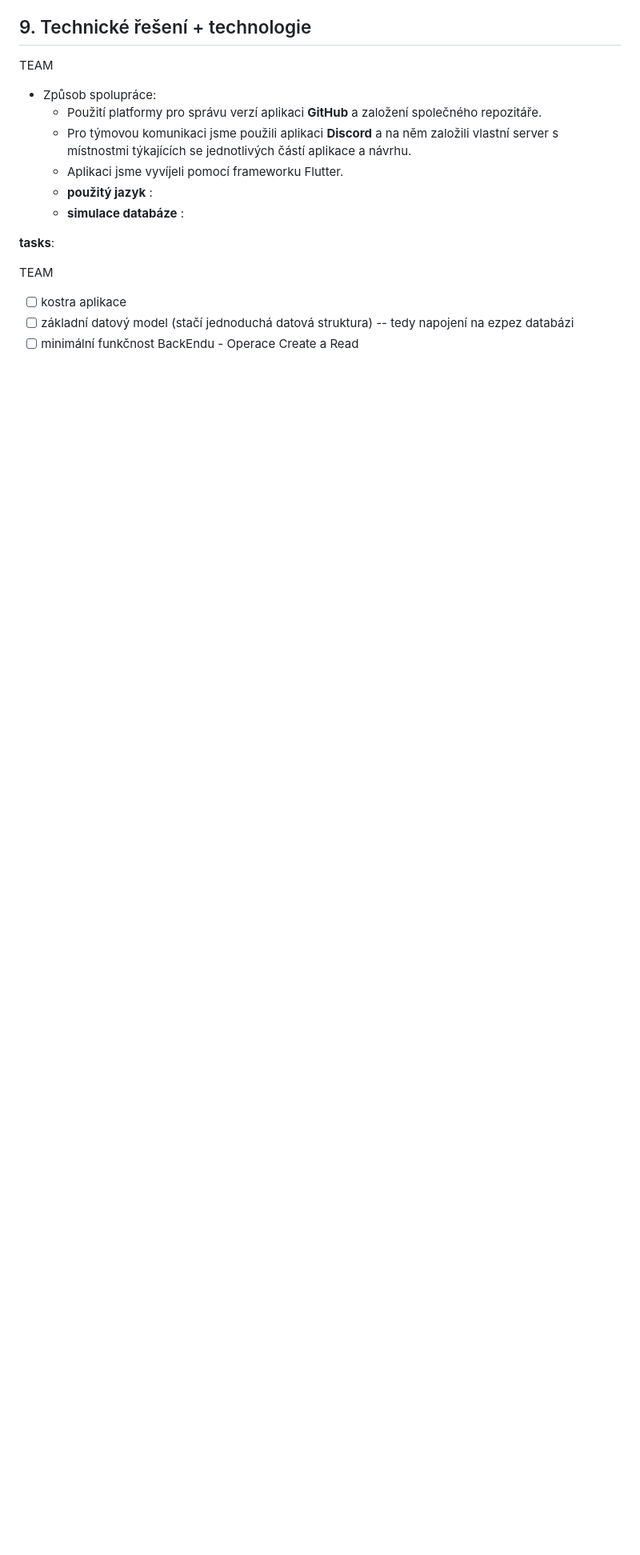
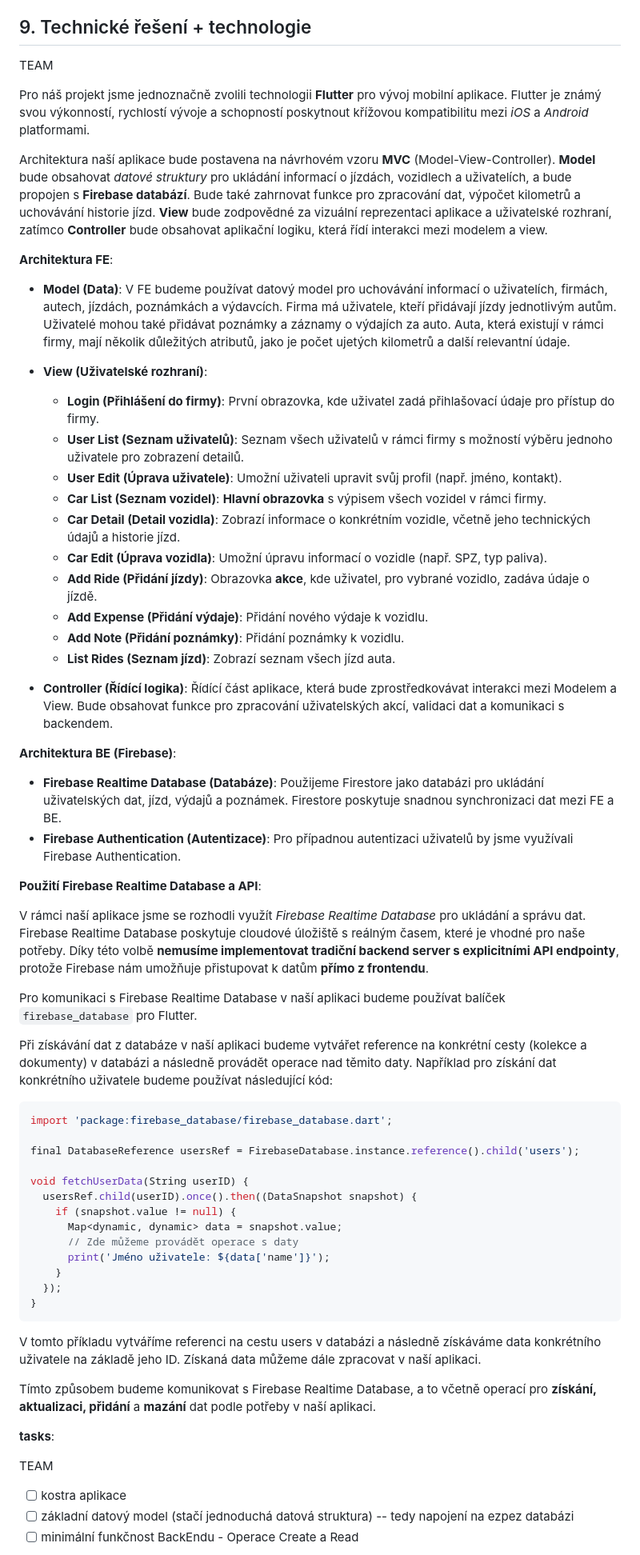
Before and after one commit to fix1t/but-itu-cartrack, a Markdown page: doc/xlogin00_zn.md, the part around the change. Shown: that part at 80% size. Rendered like a GitHub page; blank space fills up the shorter version.

Commit message:
added technical report - section 9

````diff
--- a/doc/xlogin00_zn.md
+++ b/doc/xlogin00_zn.md
@@ -217,12 +217,58 @@ Testeři: Michal B., David Š. (bližší informace o uživatelech poskytnuty v
 
 <span style="color: #31c3d4">TEAM</span>
 
-- Způsob spolupráce:
-    - Použití platformy pro správu verzí aplikaci **GitHub** a založení společného repozitáře.
-    - Pro týmovou komunikaci jsme použili aplikaci **Discord** a na něm založili vlastní server s místnostmi týkajících se jednotlivých částí aplikace a návrhu.
-    - Aplikaci jsme vyvíjeli pomocí frameworku Flutter.
-    - **použitý jazyk** :
-    - **simulace databáze** :
+Pro náš projekt jsme jednoznačně zvolili technologii **Flutter** pro vývoj mobilní aplikace. Flutter je známý svou výkonností, rychlostí vývoje a schopností poskytnout křížovou kompatibilitu mezi *iOS* a *Android* platformami.
+
+Architektura naší aplikace bude postavena na návrhovém vzoru **MVC** (Model-View-Controller). **Model** bude obsahovat *datové struktury* pro ukládání informací o jízdách, vozidlech a uživatelích, a bude propojen s **Firebase databází**. Bude také zahrnovat funkce pro zpracování dat, výpočet kilometrů a uchovávání historie jízd. **View** bude zodpovědné za vizuální reprezentaci aplikace a uživatelské rozhraní, zatímco **Controller** bude obsahovat aplikační logiku, která řídí interakci mezi modelem a view.
+
+**Architektura FE**:
+- **Model (Data)**: V FE budeme používat datový model pro uchovávání informací o uživatelích, firmách, autech, jízdách, poznámkách a výdavcích. Firma má uživatele, kteří přidávají jízdy jednotlivým autům. Uživatelé mohou také přidávat poznámky a záznamy o výdajích za auto. Auta, která existují v rámci firmy, mají několik důležitých atributů, jako je počet ujetých kilometrů a další relevantní údaje.
+
+- **View (Uživatelské rozhraní)**:
+    - **Login (Přihlášení do firmy)**: První obrazovka, kde uživatel zadá přihlašovací údaje pro přístup do firmy.
+    - **User List (Seznam uživatelů)**: Seznam všech uživatelů v rámci firmy s možností výběru jednoho uživatele pro zobrazení detailů.
+    - **User Edit (Úprava uživatele)**: Umožní uživateli upravit svůj profil (např. jméno, kontakt).
+    - **Car List (Seznam vozidel)**: **Hlavní obrazovka**  s výpisem všech vozidel v rámci firmy.
+    - **Car Detail (Detail vozidla)**: Zobrazí informace o konkrétním vozidle, včetně jeho technických údajů a historie jízd.
+    - **Car Edit (Úprava vozidla)**: Umožní úpravu informací o vozidle (např. SPZ, typ paliva).
+    - **Add Ride (Přidání jízdy)**: Obrazovka **akce**, kde uživatel, pro vybrané vozidlo, zadáva údaje o jízdě.
+    - **Add Expense (Přidání výdaje)**: Přidání nového výdaje k vozidlu.
+    - **Add Note (Přidání poznámky)**: Přidání poznámky k vozidlu.
+    - **List Rides (Seznam jízd)**: Zobrazí seznam všech jízd auta.
+- **Controller (Řídící logika)**: Řídící část aplikace, která bude zprostředkovávat interakci mezi Modelem a View. Bude obsahovat funkce pro zpracování uživatelských akcí, validaci dat a komunikaci s backendem.
+
+**Architektura BE (Firebase)**:
+   - **Firebase Realtime Database (Databáze)**: Použijeme Firestore jako databázi pro ukládání uživatelských dat, jízd, výdajů a poznámek. Firestore poskytuje snadnou synchronizaci dat mezi FE a BE.
+   - **Firebase Authentication (Autentizace)**: Pro případnou autentizaci uživatelů by jsme využívali Firebase Authentication.
+
+
+**Použití Firebase Realtime Database a API**:
+
+V rámci naší aplikace jsme se rozhodli využít *Firebase Realtime Database* pro ukládání a správu dat. Firebase Realtime Database poskytuje cloudové úložiště s reálným časem, které je vhodné pro naše potřeby. Díky této volbě **nemusíme implementovat tradiční backend server s explicitními API endpointy**, protože Firebase nám umožňuje přistupovat k datům **přímo z frontendu**.
+
+Pro komunikaci s Firebase Realtime Database v naší aplikaci budeme používat balíček `firebase_database` pro Flutter.
+
+Při získávání dat z databáze v naší aplikaci budeme vytvářet reference na konkrétní cesty (kolekce a dokumenty) v databázi a následně provádět operace nad těmito daty. Například pro získání dat konkrétního uživatele budeme používat následující kód:
+
+```dart
+import 'package:firebase_database/firebase_database.dart';
+
+final DatabaseReference usersRef = FirebaseDatabase.instance.reference().child('users');
+
+void fetchUserData(String userID) {
+  usersRef.child(userID).once().then((DataSnapshot snapshot) {
+    if (snapshot.value != null) {
+      Map<dynamic, dynamic> data = snapshot.value;
+      // Zde můžeme provádět operace s daty
+      print('Jméno uživatele: ${data['name']}');
+    }
+  });
+}
+```
+
+V tomto příkladu vytváříme referenci na cestu users v databázi a následně získáváme data konkrétního uživatele na základě jeho ID. Získaná data můžeme dále zpracovat v naší aplikaci.
+
+Tímto způsobem budeme komunikovat s Firebase Realtime Database, a to včetně operací pro **získání, aktualizaci, přidání** a **mazání** dat podle potřeby v naší aplikaci.
 
 **tasks**:
 
````
